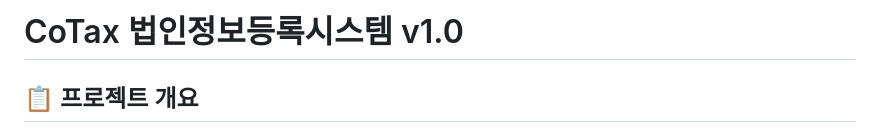
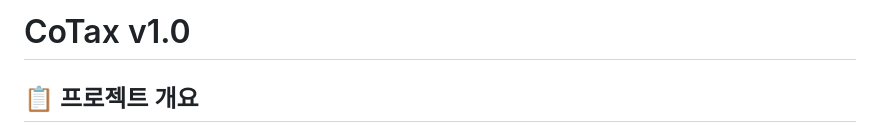
Before and after one commit to bpoplatform/Cotax, a Markdown page: README.md, the part around the change. Drawn GitHub-style.

Commit message:
Update README.md
테스트

```diff
--- a/README.md
+++ b/README.md
@@ -1,4 +1,4 @@
-# CoTax 법인정보등록시스템 v1.0
+# CoTax v1.0
 
 ## 📋 프로젝트 개요
 
```
